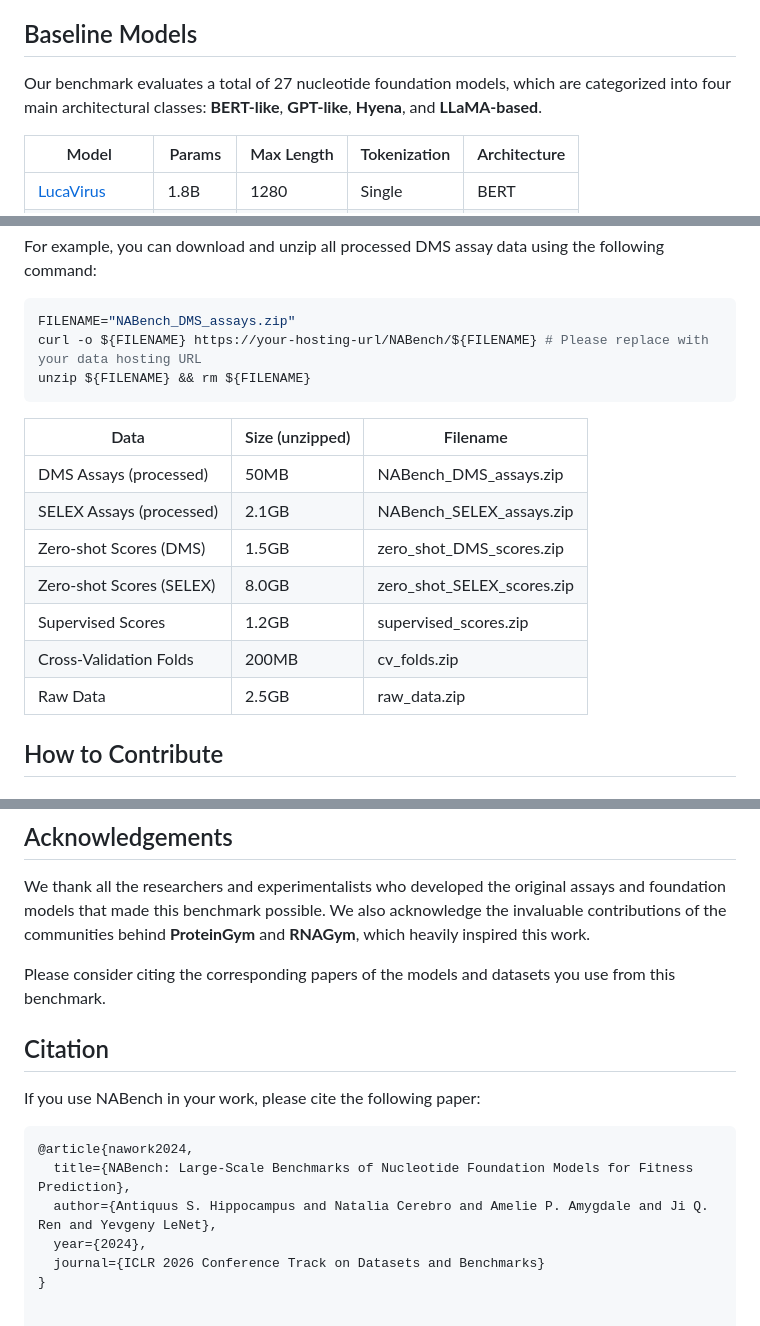
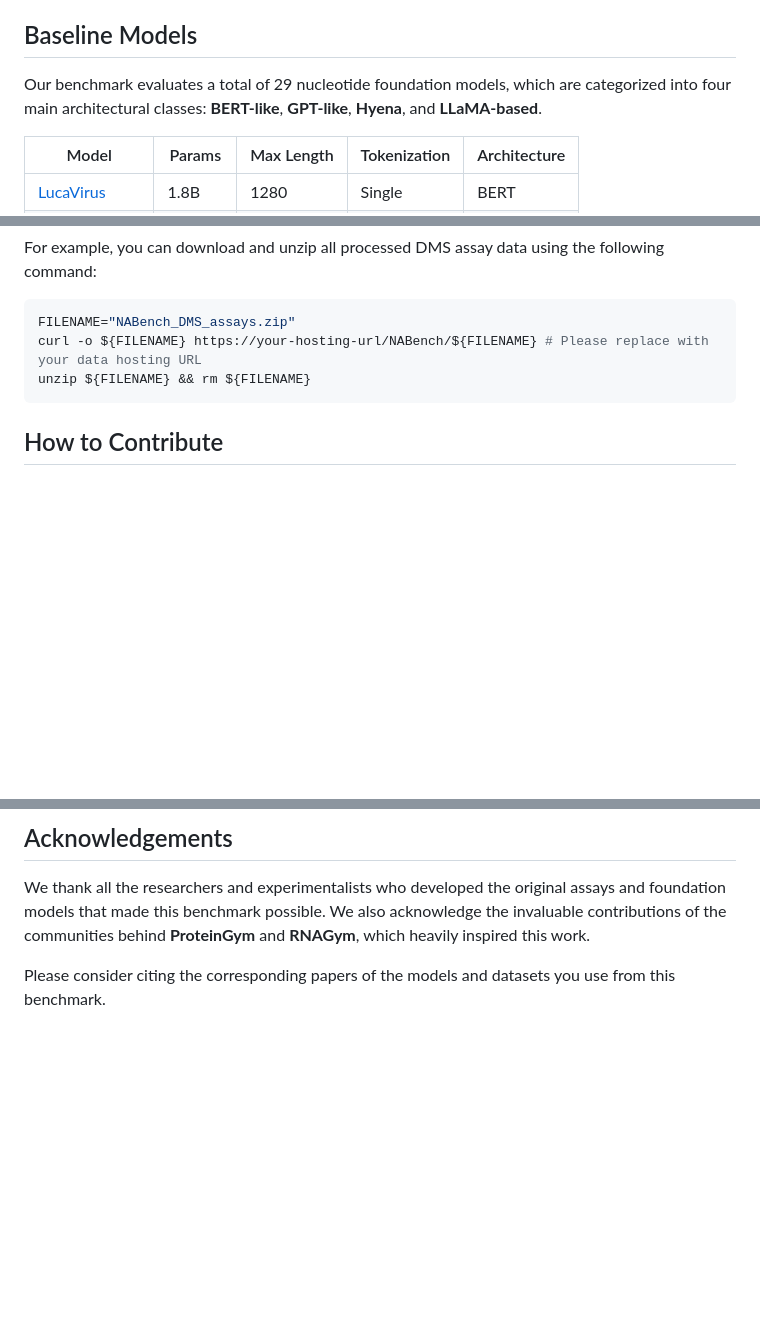
Before and after one commit to mrzzmrzz/NABench, a Markdown page: README.md, 3 parts joined by grey strips. Drawn GitHub-style; blank space fills up the shorter version.

Commit message:
final commit readme.md

````diff
--- a/README.md
+++ b/README.md
@@ -38,7 +32,7 @@ This suggests fundamental differences in the nature of the representations learn
 
 ## Baseline Models
 
-Our benchmark evaluates a total of 27 nucleotide foundation models, which are categorized into four main architectural classes: **BERT-like**, **GPT-like**, **Hyena**, and **LLaMA-based**.
+Our benchmark evaluates a total of 29 nucleotide foundation models, which are categorized into four main architectural classes: **BERT-like**, **GPT-like**, **Hyena**, and **LLaMA-based**.
 
 | Model | Params | Max Length | Tokenization | Architecture |
 |---|---|---|---|---|
@@ -84,16 +78,6 @@ FILENAME="NABench_DMS_assays.zip"
 curl -o ${FILENAME} https://your-hosting-url/NABench/${FILENAME} # Please replace with your data hosting URL
 unzip ${FILENAME} && rm ${FILENAME}
 ```
-| Data | Size (unzipped) | Filename |
-|---|---|---|
-| DMS Assays (processed) | 50MB | NABench_DMS_assays.zip |
-| SELEX Assays (processed) | 2.1GB | NABench_SELEX_assays.zip |
-| Zero-shot Scores (DMS) | 1.5GB | zero_shot_DMS_scores.zip |
-| Zero-shot Scores (SELEX) | 8.0GB | zero_shot_SELEX_scores.zip |
-| Supervised Scores | 1.2GB | supervised_scores.zip |
-| Cross-Validation Folds | 200MB | cv_folds.zip |
-| Raw Data | 2.5GB | raw_data.zip |
-
 ## How to Contribute
 
 ### New Assays
@@ -154,14 +138,3 @@ This script will generate detailed performance reports, including metrics aggreg
 We thank all the researchers and experimentalists who developed the original assays and foundation models that made this benchmark possible. We also acknowledge the invaluable contributions of the communities behind **ProteinGym** and **RNAGym**, which heavily inspired this work.
 
 Please consider citing the corresponding papers of the models and datasets you use from this benchmark.
-
-## Citation
-If you use NABench in your work, please cite the following paper:
-
-```bibtex
-@article{nawork2024,
-  title={NABench: Large-Scale Benchmarks of Nucleotide Foundation Models for Fitness Prediction},
-  author={Antiquus S. Hippocampus and Natalia Cerebro and Amelie P. Amygdale and Ji Q. Ren and Yevgeny LeNet},
-  year={2024},
-  journal={ICLR 2026 Conference Track on Datasets and Benchmarks}
-}
````
Also changed, not shown: other parts of README.md (+0 -6 lines).
